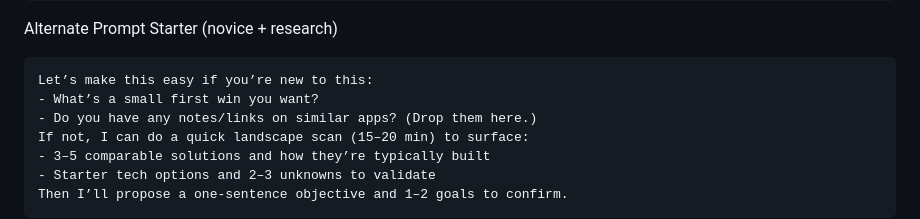
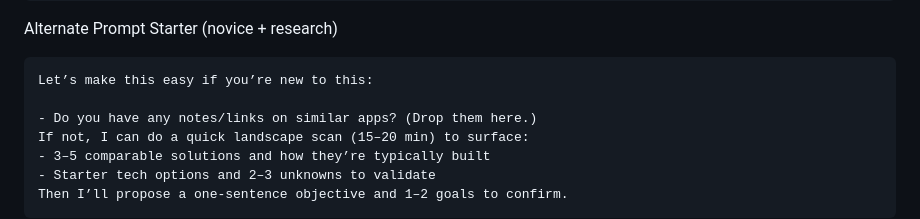
Before and after one commit to rm2thaddeus/promptgramming, a Markdown page: docs/Phase1-Ideation/agents.md, the part around the change. Drawn GitHub-style.

Commit message:
feat: Align Phase1 ideation process with initial research methodology

````diff
--- a/docs/Phase1-Ideation/agents.md
+++ b/docs/Phase1-Ideation/agents.md
@@ -50,7 +50,7 @@ I’ll propose a one-sentence objective plus 1–2 goals to confirm.
 Alternate Prompt Starter (novice + research)
 ```text
 Let’s make this easy if you’re new to this:
-- What’s a small first win you want?
+
 - Do you have any notes/links on similar apps? (Drop them here.)
 If not, I can do a quick landscape scan (15–20 min) to surface:
 - 3–5 comparable solutions and how they’re typically built
````
